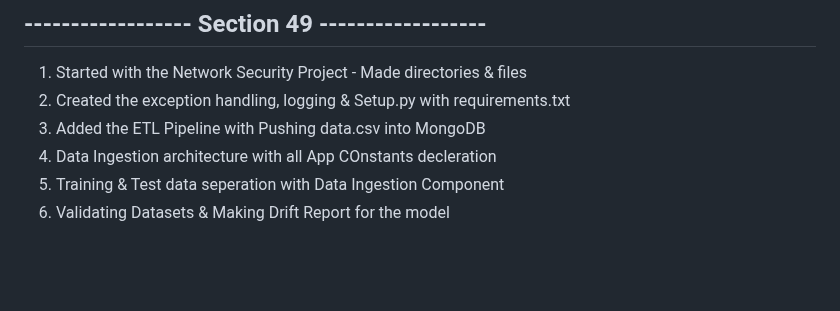
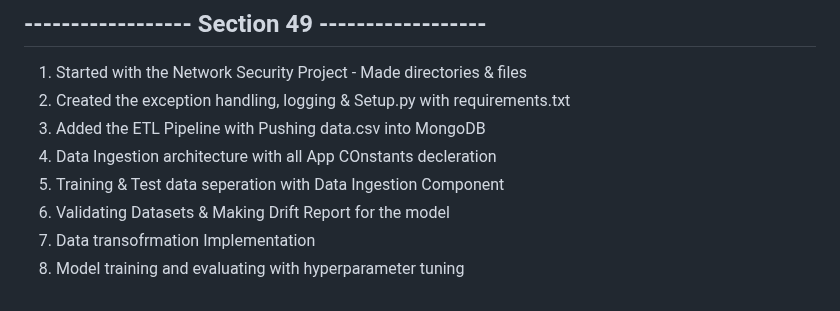
Before and after one commit to jasjeev013/ML_Learning, a Markdown page: README.md, the part around the change. Rendered like a GitHub page; blank space fills up the shorter version.

Commit message:
Add data transformation implementation and model training with hyperparameter tuning to README.md

```diff
--- a/README.md
+++ b/README.md
@@ -310,3 +310,5 @@
 4. Data Ingestion architecture with all App COnstants decleration
 5. Training & Test data seperation with Data Ingestion Component
 6. Validating Datasets & Making Drift Report for the model
+7. Data transofrmation Implementation
+8. Model training and evaluating with hyperparameter tuning
```
